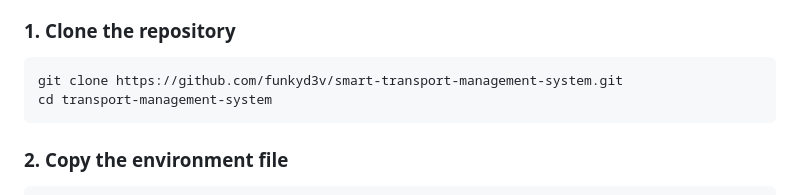
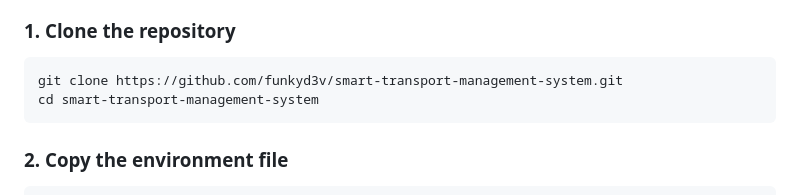
Before and after one commit to funkyd3v/smart-transport-management-system, a Markdown page: README.md, the part around the change. GitHub-like rendering.

````diff
--- a/README.md
+++ b/README.md
@@ -100,7 +100,7 @@ No local PHP, Node, or Composer installation is required.
 
 ```bash
 git clone https://github.com/funkyd3v/smart-transport-management-system.git
-cd transport-management-system
+cd smart-transport-management-system
 ```
 
 ### 2. Copy the environment file
````
